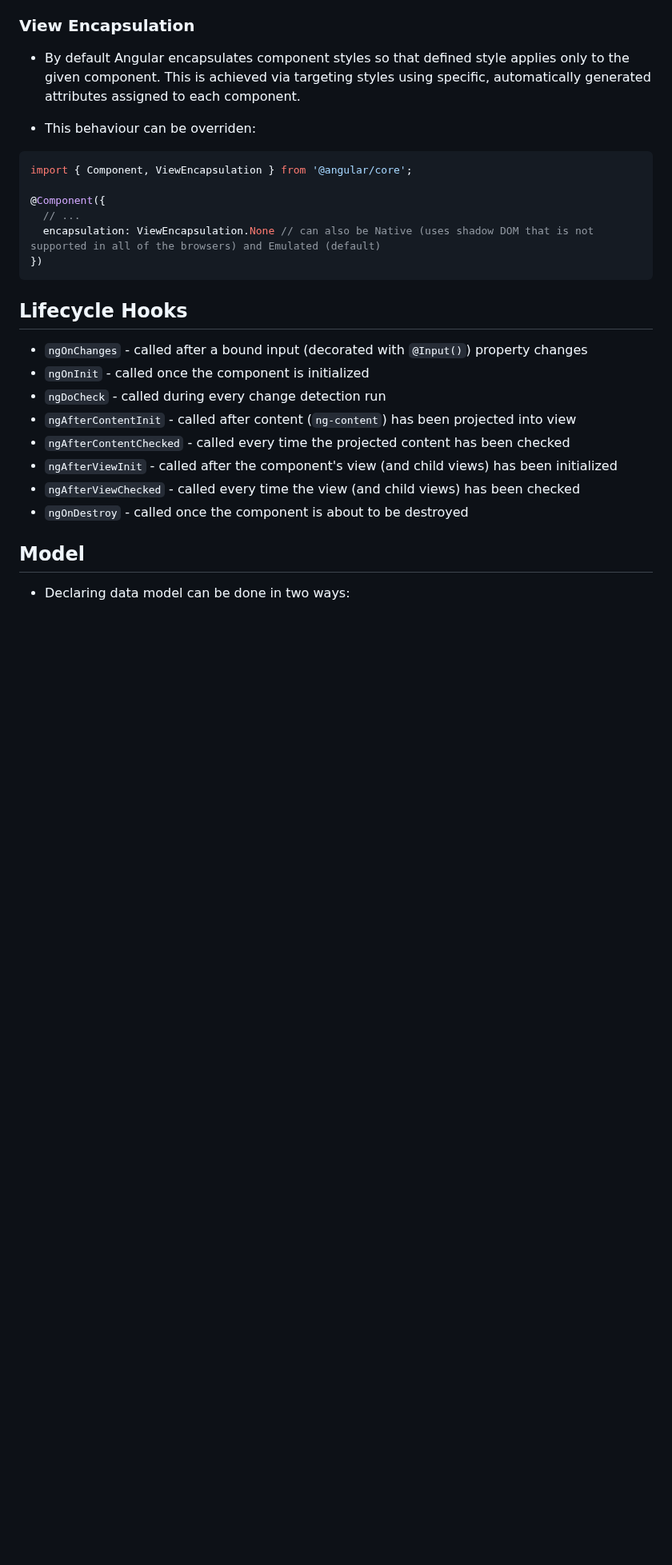
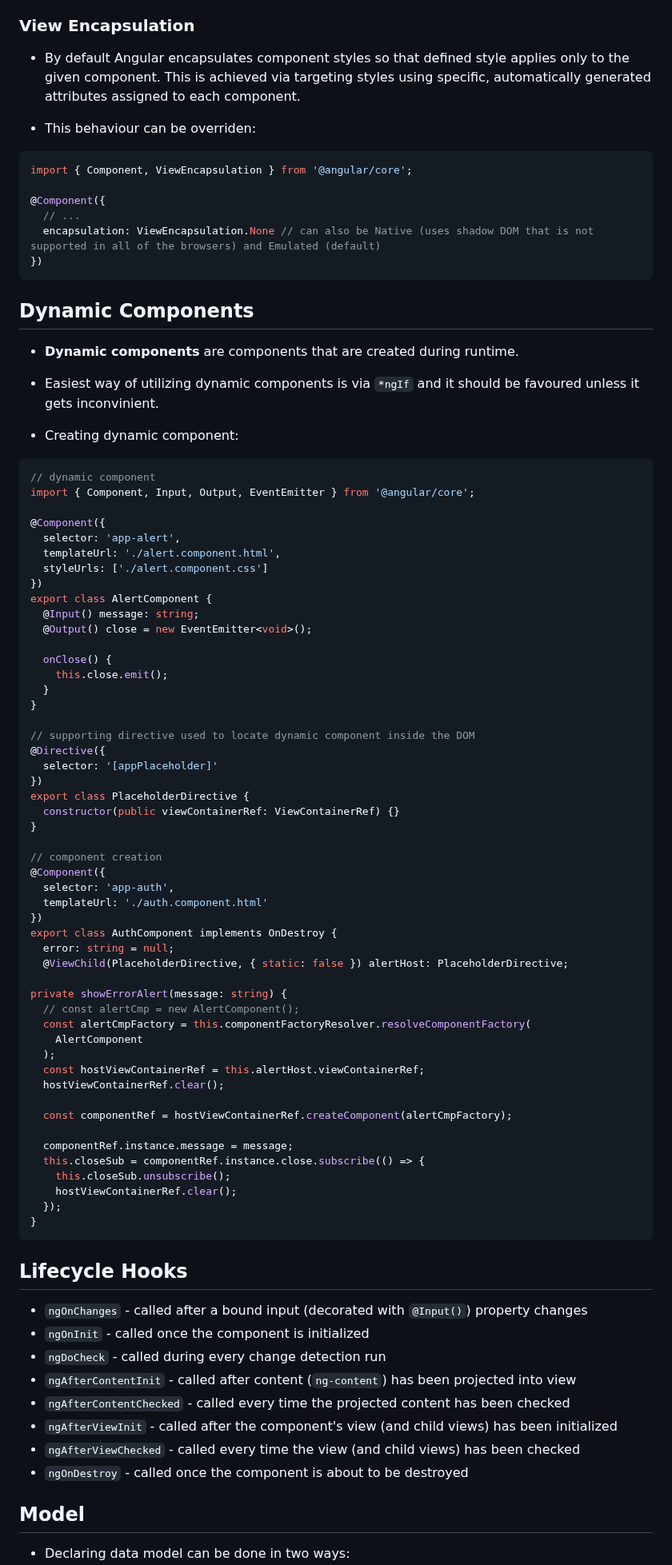
Before and after one commit to sunnyfloyd/master-notes, a Markdown page: javascript/angular.md, the part around one of its changes. Shown at 80% size. GitHub-like rendering; blank space fills up the shorter version.

Commit message:
Add notes on Angular dynamic components

````diff
--- a/javascript/angular.md
+++ b/javascript/angular.md
@@ -137,6 +138,67 @@ import { Component, ViewEncapsulation } from '@angular/core';
 })
 ```
 
+## Dynamic Components
+
+- **Dynamic components** are components that are created during runtime.
+
+- Easiest way of utilizing dynamic components is via `*ngIf` and it should be favoured unless it gets inconvinient.
+
+- Creating dynamic component:
+
+```ts
+// dynamic component
+import { Component, Input, Output, EventEmitter } from '@angular/core';
+
+@Component({
+  selector: 'app-alert',
+  templateUrl: './alert.component.html',
+  styleUrls: ['./alert.component.css']
+})
+export class AlertComponent {
+  @Input() message: string;
+  @Output() close = new EventEmitter<void>();
+
+  onClose() {
+    this.close.emit();
+  }
+}
+
+// supporting directive used to locate dynamic component inside the DOM
+@Directive({
+  selector: '[appPlaceholder]'
+})
+export class PlaceholderDirective {
+  constructor(public viewContainerRef: ViewContainerRef) {}
+}
+
+// component creation
+@Component({
+  selector: 'app-auth',
+  templateUrl: './auth.component.html'
+})
+export class AuthComponent implements OnDestroy {
+  error: string = null;
+  @ViewChild(PlaceholderDirective, { static: false }) alertHost: PlaceholderDirective;
+
+private showErrorAlert(message: string) {
+  // const alertCmp = new AlertComponent();
+  const alertCmpFactory = this.componentFactoryResolver.resolveComponentFactory(
+    AlertComponent
+  );
+  const hostViewContainerRef = this.alertHost.viewContainerRef;
+  hostViewContainerRef.clear();
+
+  const componentRef = hostViewContainerRef.createComponent(alertCmpFactory);
+
+  componentRef.instance.message = message;
+  this.closeSub = componentRef.instance.close.subscribe(() => {
+    this.closeSub.unsubscribe();
+    hostViewContainerRef.clear();
+  });
+}
+```
+
 ## Lifecycle Hooks
 
 - `ngOnChanges` - called after a bound input (decorated with `@Input()`) property changes
````
Also changed, not shown: other parts of javascript/angular.md (+1 -0 lines).
